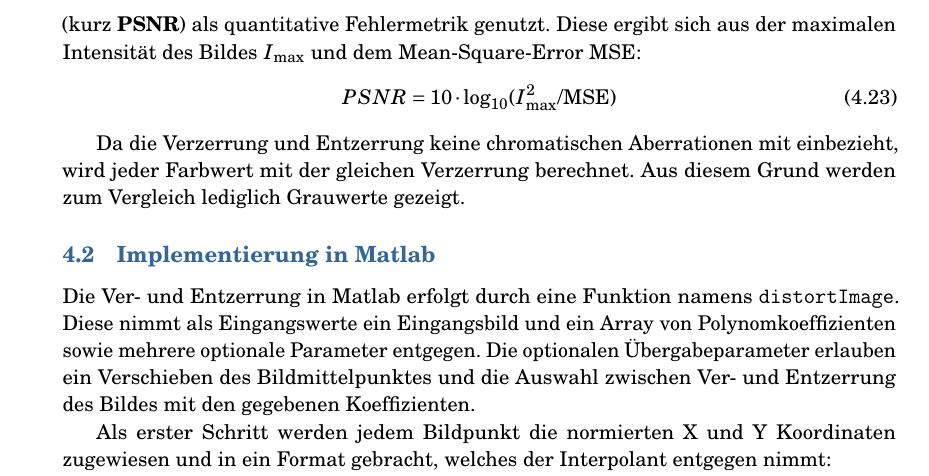
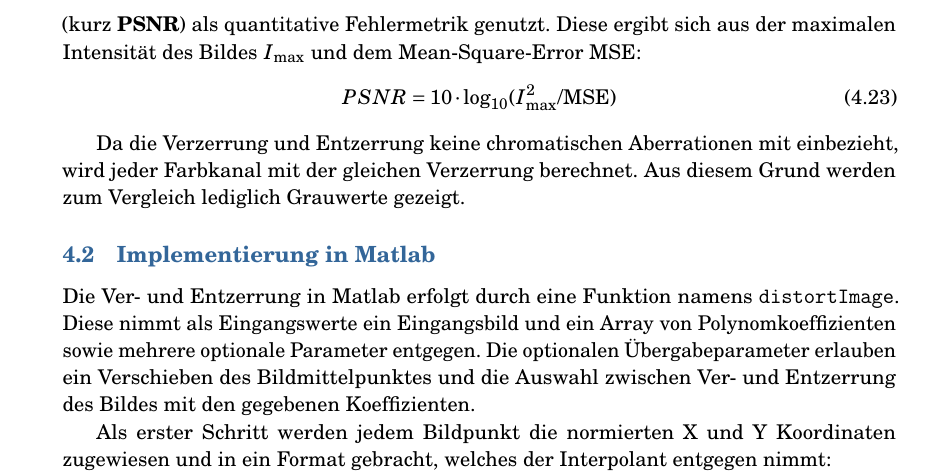
Before and after one commit to Phenylalaninquelle/distortionCamera, a LaTeX document (doc/main.tex, which reads doc/03_Verification.tex): part of page 17 of 23, cut so that both start at the same text. Compiled offline with pdfLaTeX.

Commit message:
Update 03_Verification.tex

```diff
--- a/doc/03_Verification.tex
+++ b/doc/03_Verification.tex
@@ -23,8 +23,7 @@ Diese ergibt sich aus der maximalen Intensität des Bildes $I_\text{max}$ und de
 	PSNR = 10\cdot \log_{10} (I_\text{max}^2/\text{MSE})
 \end{equation}
 
-Da die Verzerrung und Entzerrung keine chromatischen Aberrationen mit einbezieht, wird jeder Farbwert %Das Wort Farbwert soll hier noch mit rein?
- mit der gleichen Verzerrung berechnet. Aus diesem Grund werden zum Vergleich lediglich Grauwerte gezeigt.
+Da die Verzerrung und Entzerrung keine chromatischen Aberrationen mit einbezieht, wird jeder Farbkanal mit der gleichen Verzerrung berechnet. Aus diesem Grund werden zum Vergleich lediglich Grauwerte gezeigt.
 
 \subsection{Implementierung in Matlab}
 Die Ver- und Entzerrung in Matlab erfolgt durch eine Funktion namens \texttt{distortImage}. Diese nimmt als Eingangswerte ein Eingangsbild und ein Array von Polynomkoeffizienten sowie mehrere optionale Parameter entgegen. Die optionalen Übergabeparameter erlauben ein Verschieben des Bildmittelpunktes und die Auswahl zwischen Ver- und Entzerrung des Bildes mit den gegebenen Koeffizienten.
```
